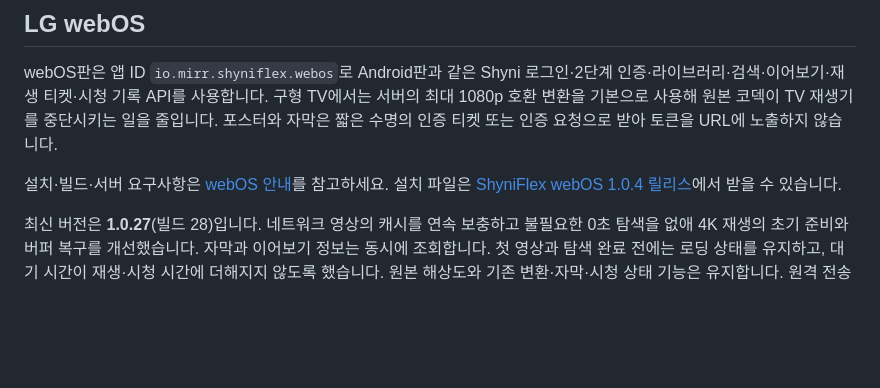
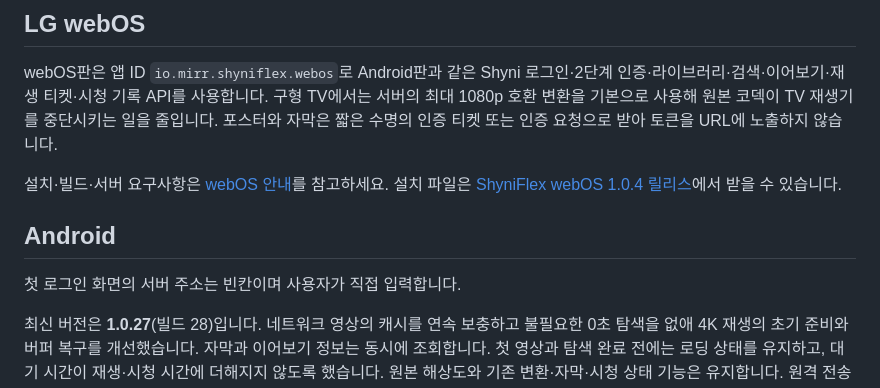
Before and after one commit to bluemirr8520-lgtm/shyniflex, a Markdown page: README.md, the part around the change. Drawn GitHub-style; blank space fills up the shorter version.

Commit message:
Clarify the Android release beside the webOS client

```diff
--- a/README.md
+++ b/README.md
@@ -7,6 +7,10 @@ Shyni 서버용 미디어 플레이어입니다. Android 앱은 MPV를 사용하
 webOS판은 앱 ID `io.mirr.shyniflex.webos`로 Android판과 같은 Shyni 로그인·2단계 인증·라이브러리·검색·이어보기·재생 티켓·시청 기록 API를 사용합니다. 구형 TV에서는 서버의 최대 1080p 호환 변환을 기본으로 사용해 원본 코덱이 TV 재생기를 중단시키는 일을 줄입니다. 포스터와 자막은 짧은 수명의 인증 티켓 또는 인증 요청으로 받아 토큰을 URL에 노출하지 않습니다.
 
 설치·빌드·서버 요구사항은 [webOS 안내](webos/README.md)를 참고하세요. 설치 파일은 [ShyniFlex webOS 1.0.4 릴리스](https://github.com/bluemirr8520-lgtm/shyniflex/releases/tag/webos-v1.0.4)에서 받을 수 있습니다.
+
+## Android
+
+첫 로그인 화면의 서버 주소는 빈칸이며 사용자가 직접 입력합니다.
 
 최신 버전은 **1.0.27**(빌드 28)입니다. 네트워크 영상의 캐시를 연속 보충하고 불필요한 0초 탐색을 없애 4K 재생의 초기 준비와 버퍼 복구를 개선했습니다. 자막과 이어보기 정보는 동시에 조회합니다. 첫 영상과 탐색 완료 전에는 로딩 상태를 유지하고, 대기 시간이 재생·시청 시간에 더해지지 않도록 했습니다. 원본 해상도와 기존 변환·자막·시청 상태 기능은 유지합니다. 원격 전송 속도가 영상 비트레이트보다 낮은 환경은 원본 4K에서 계속 버퍼링이 생길 수 있으며, 재생 메뉴의 **변환 (데이터 절약)**에서 전송량을 줄일 수 있습니다.
 
```
